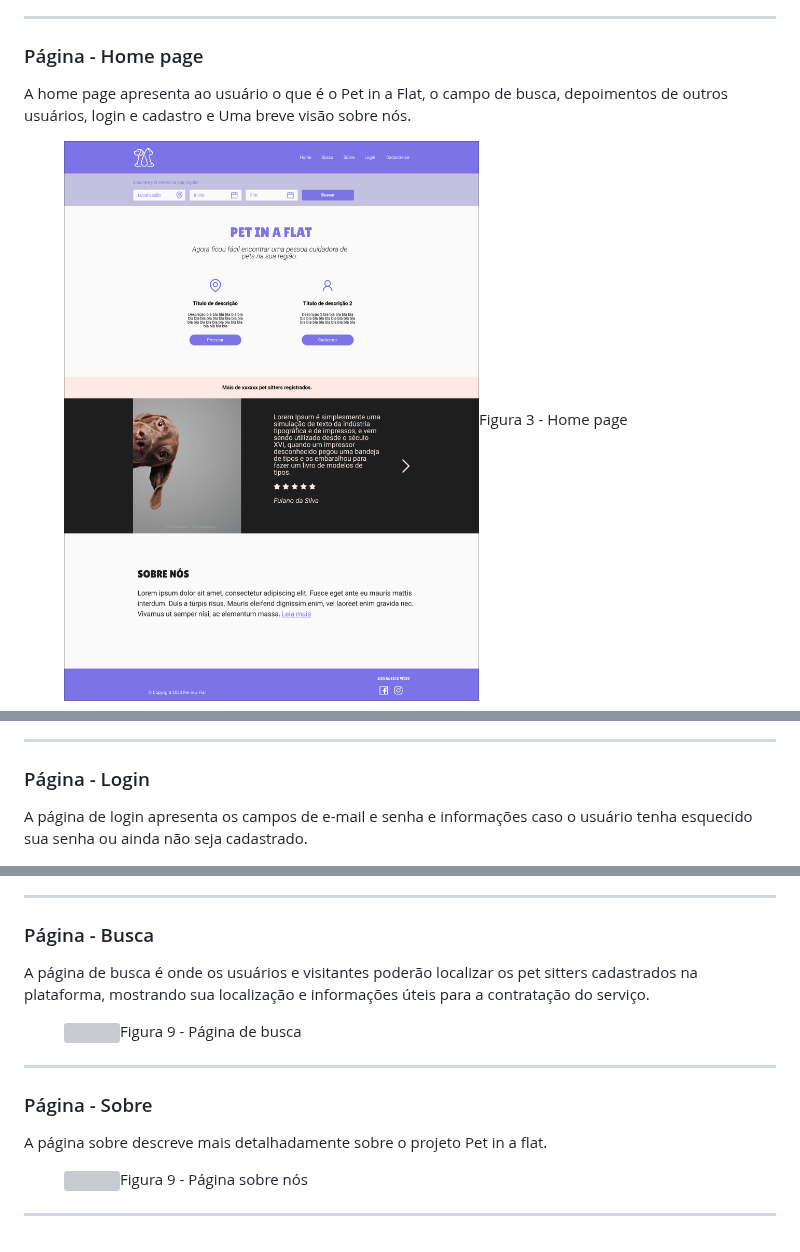
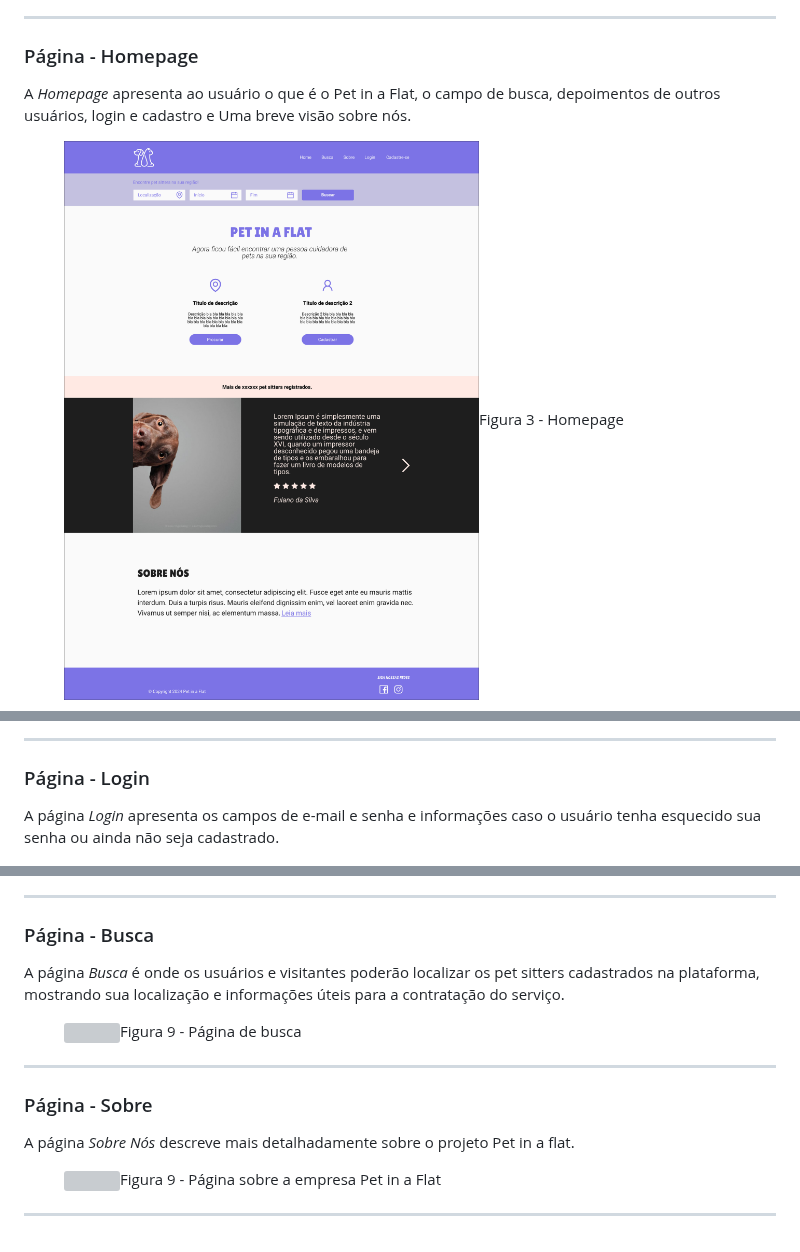
Before and after one commit to ICEI-PUC-Minas-PMV-ADS/pmv-ads-2024-1-e1-proj-web-t4-pmv-ads-2024-1-e1-proj-pet, a Markdown page: documentos/04-Projeto de Interface.md, 3 parts joined by grey strips. Drawn GitHub-style; grey boxes are pictures that could not be loaded.

```diff
--- a/documentos/04-Projeto de Interface.md
+++ b/documentos/04-Projeto de Interface.md
@@ -27,17 +27,17 @@ As páginas da aplicação possuem uma estrutura padrão conforme descrito abaix
 </figure>
 <hr>
 
-### Página - Home page
-A home page apresenta ao usuário o que é o Pet in a Flat, o campo de busca, depoimentos de outros usuários, login e cadastro e Uma breve visão sobre nós.
+### Página - Homepage
+A _Homepage_ apresenta ao usuário o que é o Pet in a Flat, o campo de busca, depoimentos de outros usuários, login e cadastro e Uma breve visão sobre nós.
 
 <figure>
   <img src="https://github.com/ICEI-PUC-Minas-PMV-ADS/pmv-ads-2024-1-e1-proj-web-t4-pmv-ads-2024-1-e1-proj-pet/blob/fca5ed75ff7beaad99bc2f5cbec4694ce5aebcbd/documentos/img/PetinaFlat-HomePage.png"
-    <figcaption>Figura 3 - Home page
+    <figcaption>Figura 3 - Homepage
 </figure>
 <hr>
 
 ### Página - Login
-A página de login apresenta os campos de e-mail e senha e informações caso o usuário tenha esquecido sua senha ou ainda não seja cadastrado.
+A página _Login_ apresenta os campos de e-mail e senha e informações caso o usuário tenha esquecido sua senha ou ainda não seja cadastrado.
 
 <figure>
   <img src="https://github.com/ICEI-PUC-Minas-PMV-ADS/pmv-ads-2024-1-e1-proj-web-t4-pmv-ads-2024-1-e1-proj-pet/blob/fca5ed75ff7beaad99bc2f5cbec4694ce5aebcbd/documentos/img/PetinaFlat-P%C3%A1ginadeLogin.png"
@@ -82,7 +82,7 @@ A página de perfil mostra as informações preenchidas na página de edição p
 <hr>
 
 ### Página - Busca
-A página de busca é onde os usuários e visitantes poderão localizar os pet sitters cadastrados na plataforma, mostrando sua localização e informações úteis para a contratação do serviço.
+A página _Busca_ é onde os usuários e visitantes poderão localizar os pet sitters cadastrados na plataforma, mostrando sua localização e informações úteis para a contratação do serviço.
 
 <figure>
   <img src="https://github.com/ICEI-PUC-Minas-PMV-ADS/pmv-ads-2024-1-e1-proj-web-t4-pmv-ads-2024-1-e1-proj-pet/blob/fca5ed75ff7beaad99bc2f5cbec4694ce5aebcbd/documentos/img/PetinaFlat-P%C3%A1ginadeBusca.png"
@@ -91,10 +91,10 @@ A página de busca é onde os usuários e visitantes poderão localizar os pet s
 <hr>
 
 ### Página - Sobre
-A página sobre descreve mais detalhadamente sobre o projeto Pet in a flat.
+A página _Sobre Nós_ descreve mais detalhadamente sobre o projeto Pet in a flat.
 
 <figure>
   <img src="https://github.com/ICEI-PUC-Minas-PMV-ADS/pmv-ads-2024-1-e1-proj-web-t4-pmv-ads-2024-1-e1-proj-pet/blob/fca5ed75ff7beaad99bc2f5cbec4694ce5aebcbd/documentos/img/PetinaFlat-Sobre.png"
-    <figcaption>Figura 9 - Página sobre nós
+    <figcaption>Figura 9 - Página sobre a empresa Pet in a Flat
 </figure>
 <hr>
```
Also changed, not shown: other parts of documentos/04-Projeto de Interface.md (+4 -4 lines).
